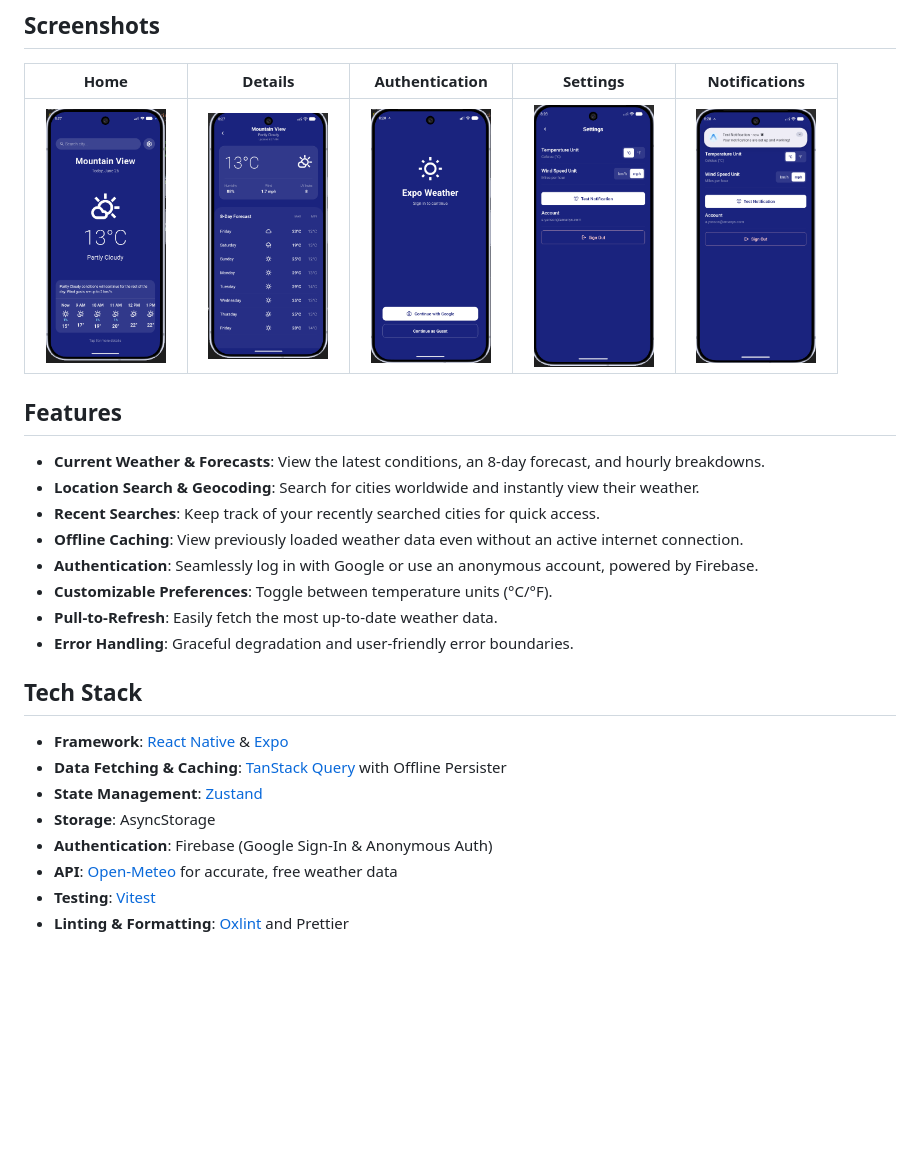
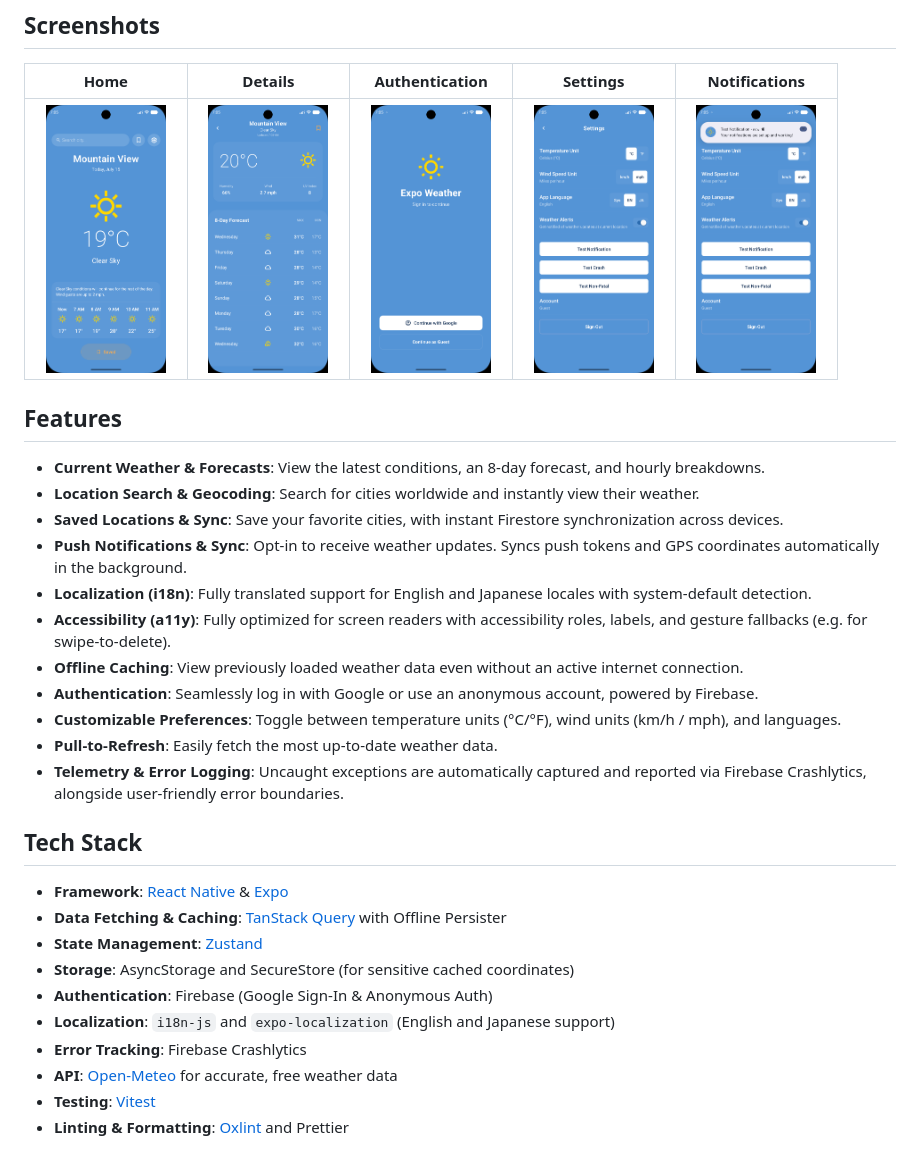
Before and after one commit to alvinyanson/expo-weather, a Markdown page: README.md, the part around the change. Drawn GitHub-style; pictures changed too: docs/ui/auth.png, docs/ui/details.png, docs/ui/home.png; blank space fills up the shorter version.

Commit message:
docs: Update features and tech stack documentation in README.md
- Added newly implemented features including Firestore synchronization, background push notifications, English/Japanese localization, accessibility roles/labels, and telemetry error logging using Firebase Crashlytics.
- Updated tech stack listings to include SecureStore, i18n-js, expo-localization, and Firebase Crashlytics.
- Updated docs screenshot assets.

```diff
--- a/README.md
+++ b/README.md
@@ -14,20 +14,25 @@ _Note: I regularly update this app with new features, and I'll make sure this RE
 
 - **Current Weather & Forecasts**: View the latest conditions, an 8-day forecast, and hourly breakdowns.
 - **Location Search & Geocoding**: Search for cities worldwide and instantly view their weather.
-- **Recent Searches**: Keep track of your recently searched cities for quick access.
+- **Saved Locations & Sync**: Save your favorite cities, with instant Firestore synchronization across devices.
+- **Push Notifications & Sync**: Opt-in to receive weather updates. Syncs push tokens and GPS coordinates automatically in the background.
+- **Localization (i18n)**: Fully translated support for English and Japanese locales with system-default detection.
+- **Accessibility (a11y)**: Fully optimized for screen readers with accessibility roles, labels, and gesture fallbacks (e.g. for swipe-to-delete).
 - **Offline Caching**: View previously loaded weather data even without an active internet connection.
 - **Authentication**: Seamlessly log in with Google or use an anonymous account, powered by Firebase.
-- **Customizable Preferences**: Toggle between temperature units (°C/°F).
+- **Customizable Preferences**: Toggle between temperature units (°C/°F), wind units (km/h / mph), and languages.
 - **Pull-to-Refresh**: Easily fetch the most up-to-date weather data.
-- **Error Handling**: Graceful degradation and user-friendly error boundaries.
+- **Telemetry & Error Logging**: Uncaught exceptions are automatically captured and reported via Firebase Crashlytics, alongside user-friendly error boundaries.
 
 ## Tech Stack
 
 - **Framework**: [React Native](https://reactnative.dev) & [Expo](https://expo.dev/)
 - **Data Fetching & Caching**: [TanStack Query](https://tanstack.com/query/v5) with Offline Persister
 - **State Management**: [Zustand](https://zustand-demo.pmnd.rs/)
-- **Storage**: AsyncStorage
+- **Storage**: AsyncStorage and SecureStore (for sensitive cached coordinates)
 - **Authentication**: Firebase (Google Sign-In & Anonymous Auth)
+- **Localization**: `i18n-js` and `expo-localization` (English and Japanese support)
+- **Error Tracking**: Firebase Crashlytics
 - **API**: [Open-Meteo](https://open-meteo.com/) for accurate, free weather data
 - **Testing**: [Vitest](https://vitest.dev/)
 - **Linting & Formatting**: [Oxlint](https://oxc.rs/docs/guide/usage/linter.html) and Prettier
```
